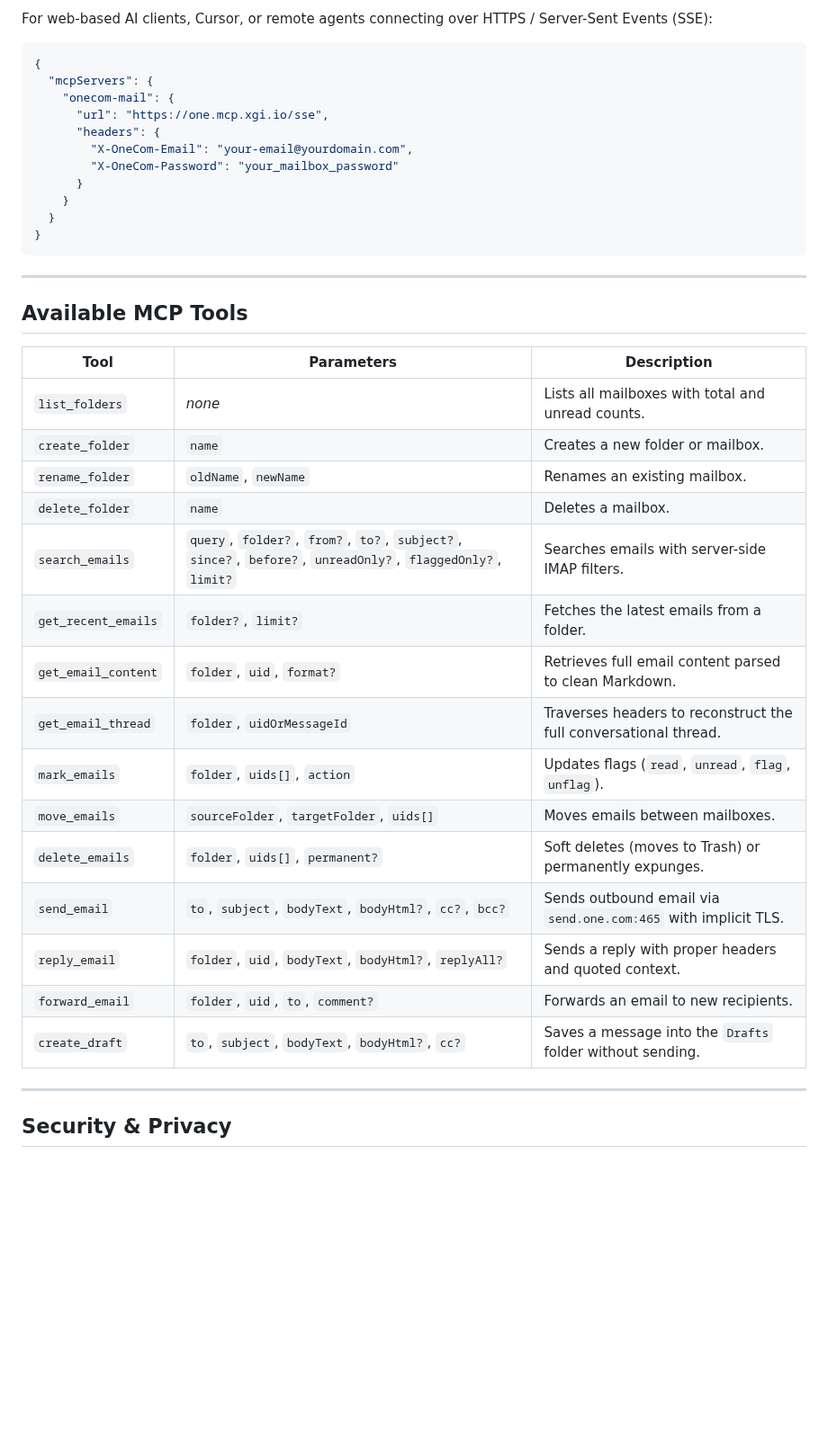
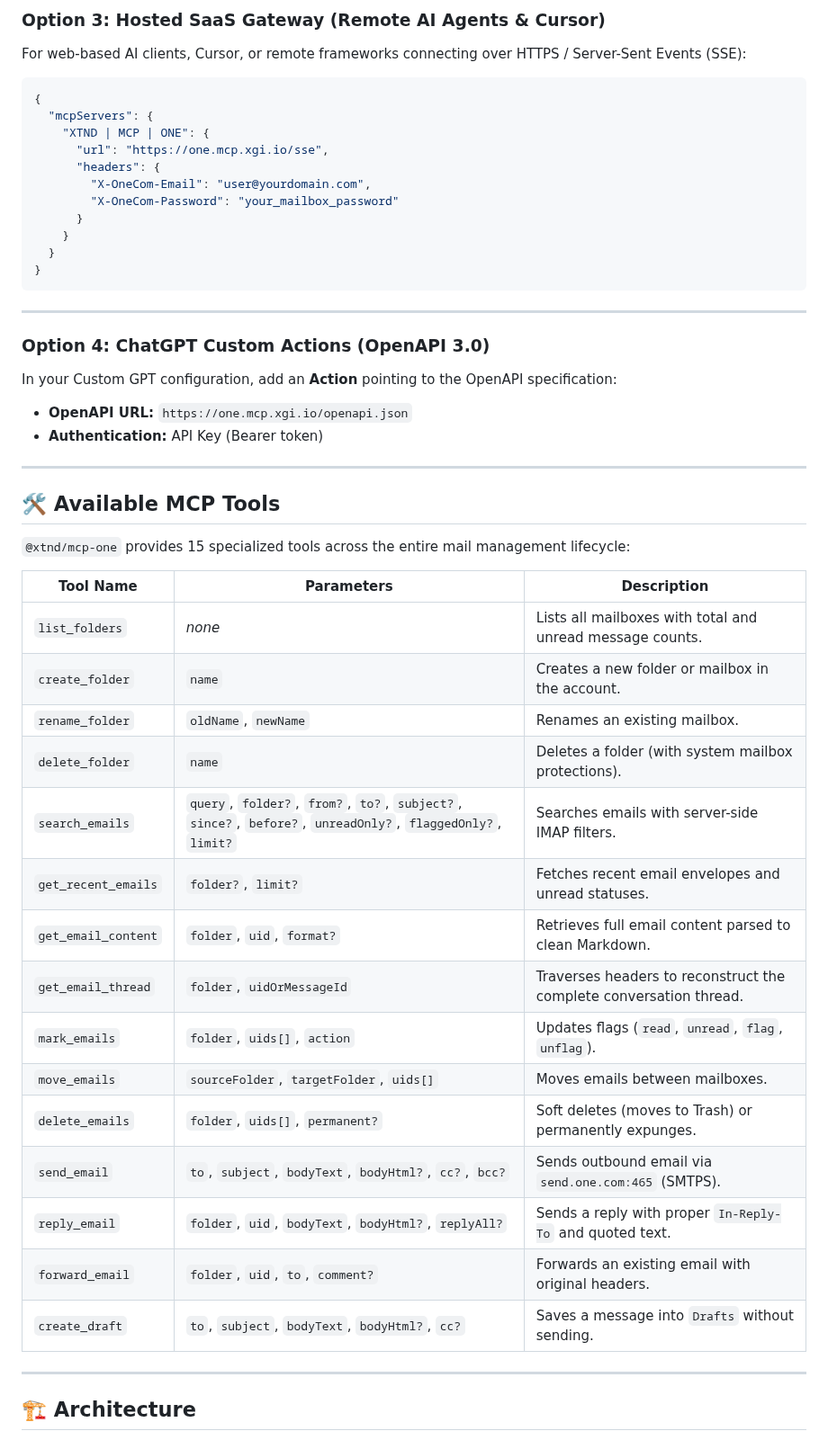
Before and after one commit to XTND-DYNAMICS/xtnd-mcp-one, a Markdown page: README.md, the part around one of its changes. Shown at 90% size. Drawn GitHub-style; blank space fills up the shorter version.

````diff
--- a/README.md
+++ b/README.md
@@ -56,13 +71,15 @@ npx -y @smithery/cli install @xtnd/mcp-one --client claude
 
-For web-based AI clients, Cursor, or remote agents connecting over HTTPS / Server-Sent Events (SSE):
+### Option 3: Hosted SaaS Gateway (Remote AI Agents & Cursor)
+
+For web-based AI clients, Cursor, or remote frameworks connecting over HTTPS / Server-Sent Events (SSE):
 
 ```json
 {
   "mcpServers": {
-    "onecom-mail": {
+    "XTND | MCP | ONE": {
       "url": "https://one.mcp.xgi.io/sse",
       "headers": {
-        "X-OneCom-Email": "your-email@yourdomain.com",
+        "X-OneCom-Email": "user@yourdomain.com",
         "X-OneCom-Password": "your_mailbox_password"
       }
     }
@@ -72,27 +89,38 @@ For web-based AI clients, Cursor, or remote agents connecting over HTTPS / Serve
 
 ---
 
-## Available MCP Tools
+### Option 4: ChatGPT Custom Actions (OpenAPI 3.0)
 
-| Tool | Parameters | Description |
+In your Custom GPT configuration, add an **Action** pointing to the OpenAPI specification:
+
+* **OpenAPI URL:** `https://one.mcp.xgi.io/openapi.json`
+* **Authentication:** API Key (Bearer token)
+
+---
+
+## 🛠️ Available MCP Tools
+
+`@xtnd/mcp-one` provides 15 specialized tools across the entire mail management lifecycle:
+
+| Tool Name | Parameters | Description |
 |---|---|---|
-| `list_folders` | *none* | Lists all mailboxes with total and unread counts. |
-| `create_folder` | `name` | Creates a new folder or mailbox. |
+| `list_folders` | *none* | Lists all mailboxes with total and unread message counts. |
+| `create_folder` | `name` | Creates a new folder or mailbox in the account. |
 | `rename_folder` | `oldName`, `newName` | Renames an existing mailbox. |
-| `delete_folder` | `name` | Deletes a mailbox. |
+| `delete_folder` | `name` | Deletes a folder (with system mailbox protections). |
 | `search_emails` | `query`, `folder?`, `from?`, `to?`, `subject?`, `since?`, `before?`, `unreadOnly?`, `flaggedOnly?`, `limit?` | Searches emails with server-side IMAP filters. |
-| `get_recent_emails` | `folder?`, `limit?` | Fetches the latest emails from a folder. |
+| `get_recent_emails` | `folder?`, `limit?` | Fetches recent email envelopes and unread statuses. |
 | `get_email_content` | `folder`, `uid`, `format?` | Retrieves full email content parsed to clean Markdown. |
-| `get_email_thread` | `folder`, `uidOrMessageId` | Traverses headers to reconstruct the full conversational thread. |
+| `get_email_thread` | `folder`, `uidOrMessageId` | Traverses headers to reconstruct the complete conversation thread. |
 | `mark_emails` | `folder`, `uids[]`, `action` | Updates flags (`read`, `unread`, `flag`, `unflag`). |
 | `move_emails` | `sourceFolder`, `targetFolder`, `uids[]` | Moves emails between mailboxes. |
 | `delete_emails` | `folder`, `uids[]`, `permanent?` | Soft deletes (moves to Trash) or permanently expunges. |
-| `send_email` | `to`, `subject`, `bodyText`, `bodyHtml?`, `cc?`, `bcc?` | Sends outbound email via `send.one.com:465` with implicit TLS. |
-| `reply_email` | `folder`, `uid`, `bodyText`, `bodyHtml?`, `replyAll?` | Sends a reply with proper headers and quoted context. |
-| `forward_email` | `folder`, `uid`, `to`, `comment?` | Forwards an email to new recipients. |
-| `create_draft` | `to`, `subject`, `bodyText`, `bodyHtml?`, `cc?` | Saves a message into the `Drafts` folder without sending. |
+| `send_email` | `to`, `subject`, `bodyText`, `bodyHtml?`, `cc?`, `bcc?` | Sends outbound email via `send.one.com:465` (SMTPS). |
+| `reply_email` | `folder`, `uid`, `bodyText`, `bodyHtml?`, `replyAll?` | Sends a reply with proper `In-Reply-To` and quoted text. |
+| `forward_email` | `folder`, `uid`, `to`, `comment?` | Forwards an existing email with original headers. |
+| `create_draft` | `to`, `subject`, `bodyText`, `bodyHtml?`, `cc?` | Saves a message into `Drafts` without sending. |
 
 ---
 
-## Security & Privacy
+## 🏗️ Architecture
 
````
Also changed, not shown: other parts of README.md (+88 -44 lines), .github/ISSUE_TEMPLATE/bug_report.md (added, +27 -0 lines), .github/ISSUE_TEMPLATE/feature_request.md (added, +16 -0 lines), .github/pull_request_template.md (added, +13 -0 lines), CONTRIBUTING.md (added, +54 -0 lines), SECURITY.md (added, +23 -0 lines), assets/banner.jpg (added).
